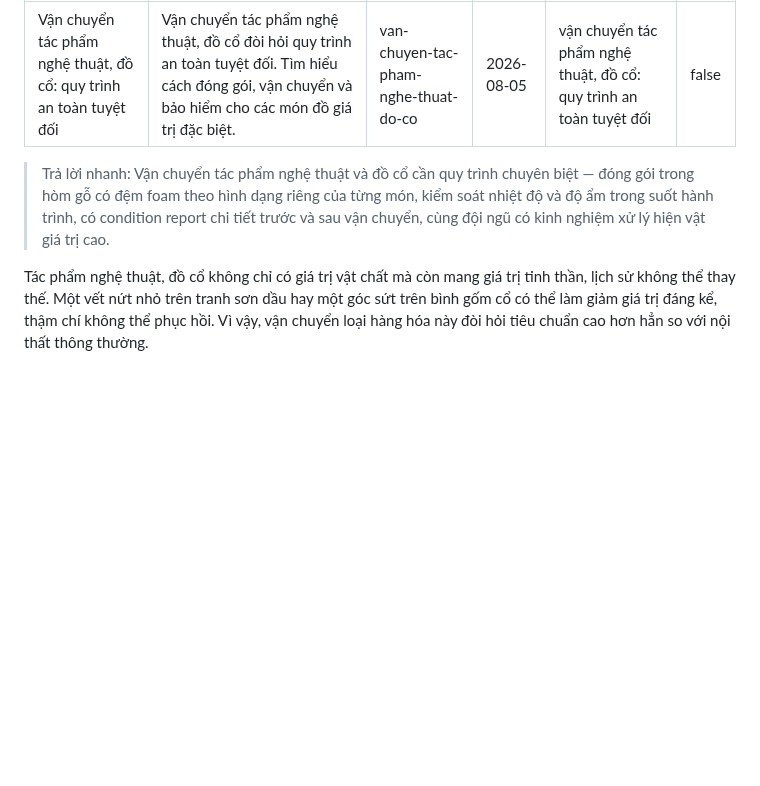
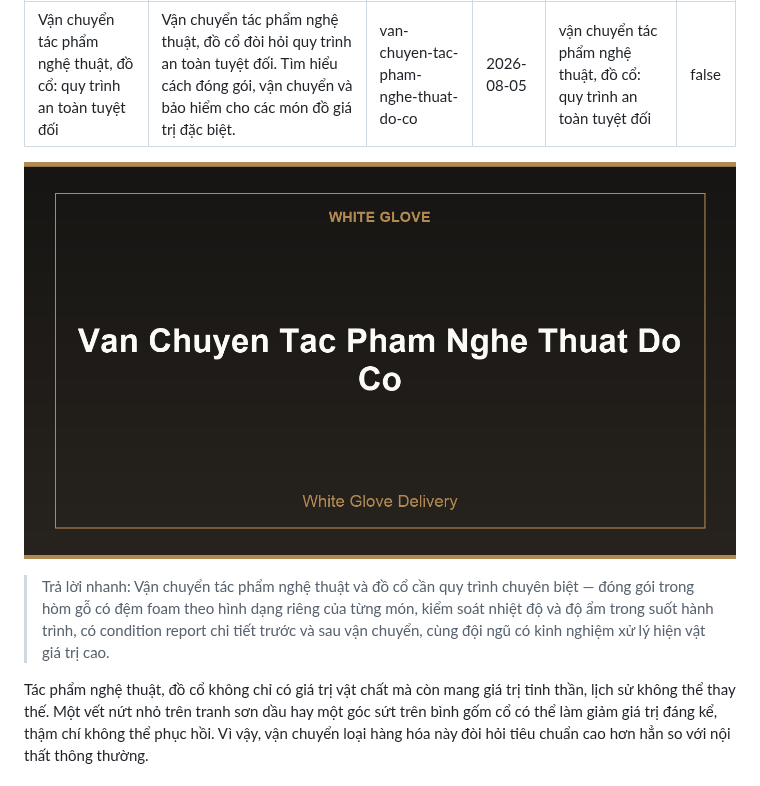
Before and after one commit to lemainamkhanh-arch/whiteglove-website, a Markdown page: content/blog/van-chuyen-tac-pham-nghe-thuat-do-co.md, the part around the change. Rendered like a GitHub page; blank space fills up the shorter version.

```diff
--- a/content/blog/van-chuyen-tac-pham-nghe-thuat-do-co.md
+++ b/content/blog/van-chuyen-tac-pham-nghe-thuat-do-co.md
@@ -6,6 +6,8 @@ date: 2026-08-05
 keyword: "vận chuyển tác phẩm nghệ thuật, đồ cổ: quy trình an toàn tuyệt đối"
 draft: false
 ---
+![Van chuyen tac pham nghe thuat do co](/assets/blog/van-chuyen-tac-pham-nghe-thuat-do-co-1.png)
+
 
 > Trả lời nhanh: Vận chuyển tác phẩm nghệ thuật và đồ cổ cần quy trình chuyên biệt — đóng gói trong hòm gỗ có đệm foam theo hình dạng riêng của từng món, kiểm soát nhiệt độ và độ ẩm trong suốt hành trình, có condition report chi tiết trước và sau vận chuyển, cùng đội ngũ có kinh nghiệm xử lý hiện vật giá trị cao.
 
```
Also changed, not shown: content/blog/bao-hiem-hang-hoa-khi-van-chuyen-noi-that.md (+2 -0 lines), content/blog/cong-ty-van-chuyen-noi-that-cao-cap-uy-tin-tphcm.md (+2 -0 lines), assets/favicon-source.png (added), 4 other files.
